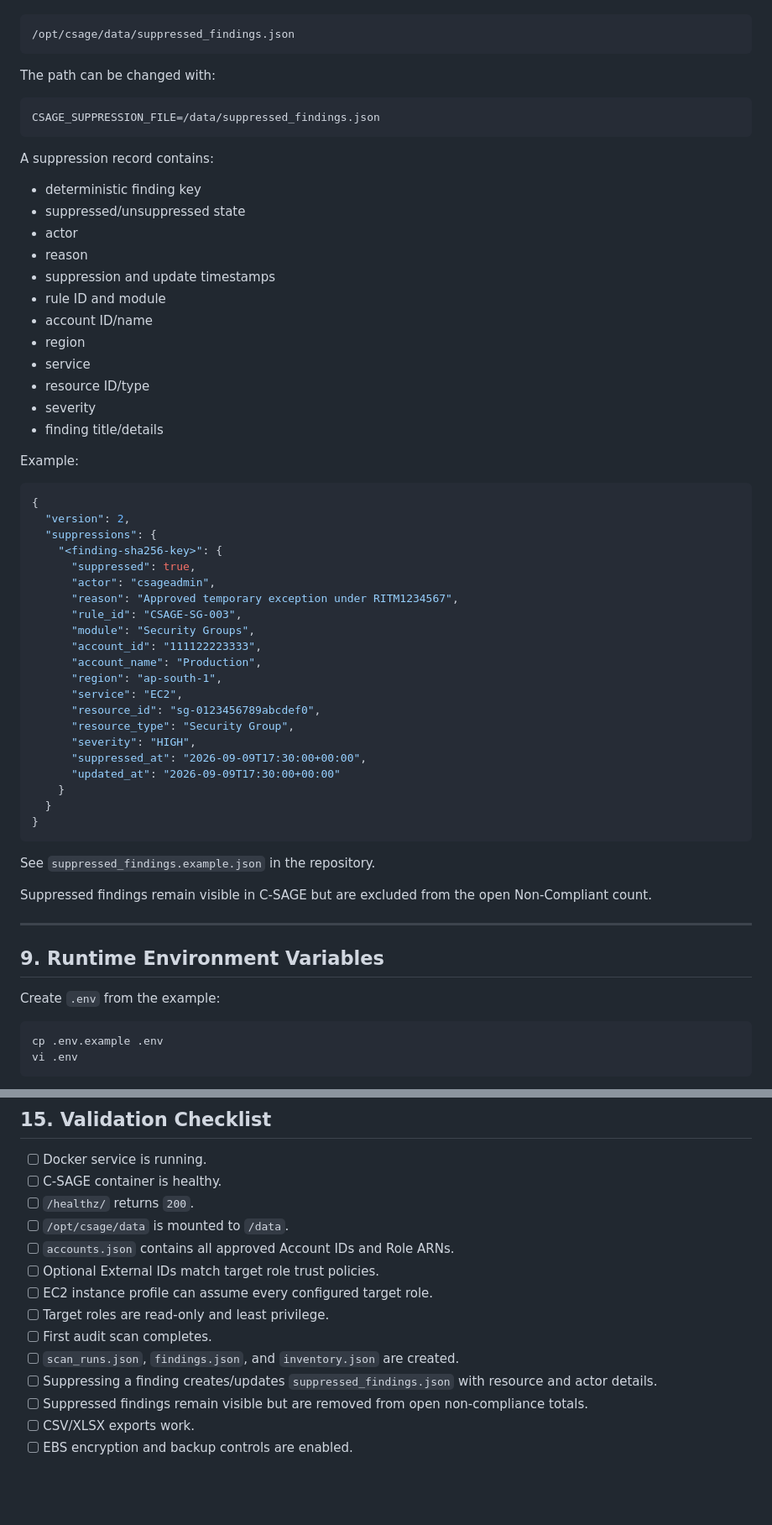
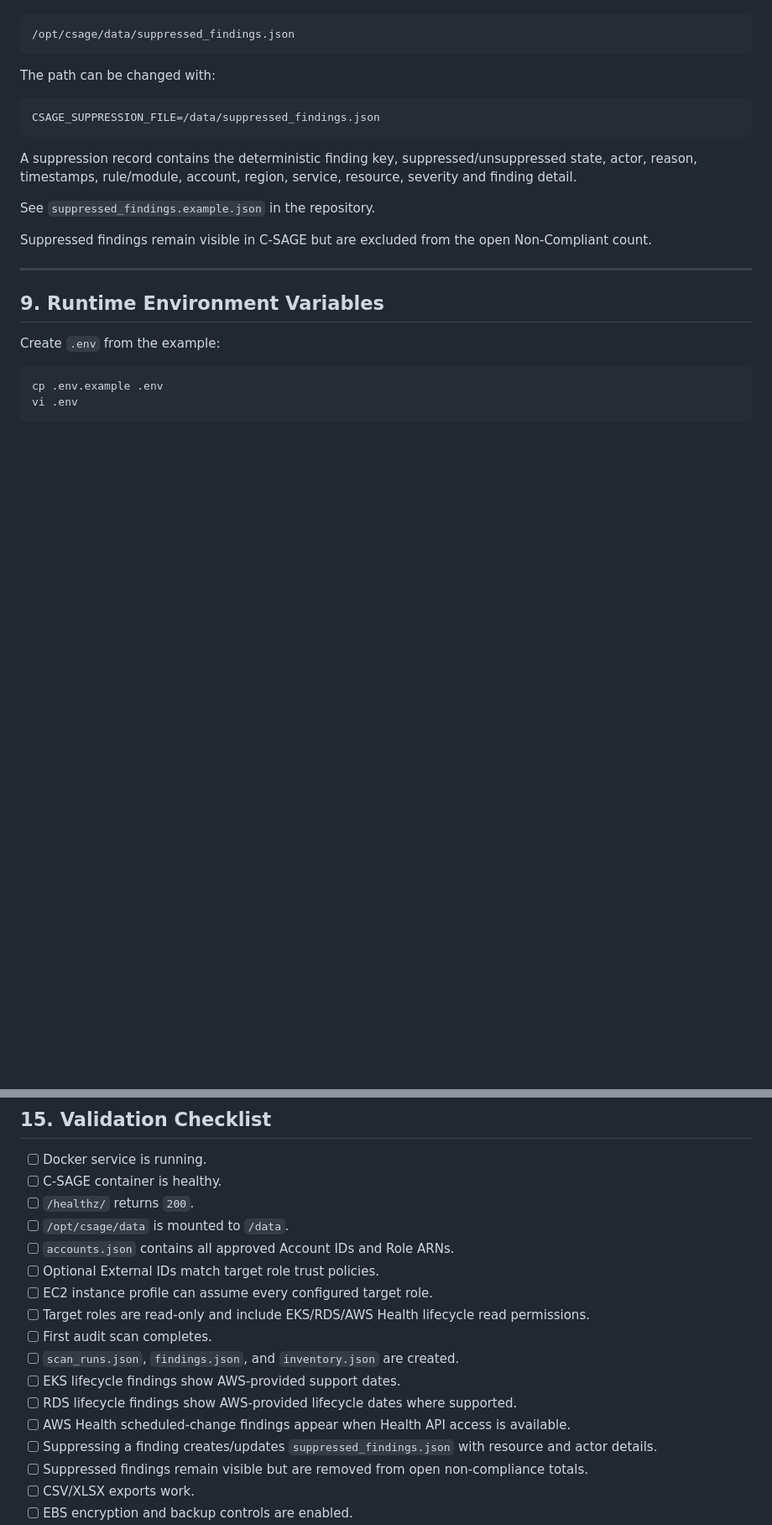
Before and after one commit to shankamal/AWS-C-SAGE, a Markdown page: docs/DEPLOYMENT.md, 2 parts joined by grey strips. Shown at 84% size. Drawn GitHub-style; blank space fills up the shorter version.

Commit message:
Update deployment guide for AWS-native lifecycle discovery

````diff
--- a/docs/DEPLOYMENT.md
+++ b/docs/DEPLOYMENT.md
@@ -234,46 +229,7 @@ The path can be changed with:
 CSAGE_SUPPRESSION_FILE=/data/suppressed_findings.json
 ```
 
-A suppression record contains:
-
-- deterministic finding key
-- suppressed/unsuppressed state
-- actor
-- reason
-- suppression and update timestamps
-- rule ID and module
-- account ID/name
-- region
-- service
-- resource ID/type
-- severity
-- finding title/details
-
-Example:
-
-```json
-{
-  "version": 2,
-  "suppressions": {
-    "<finding-sha256-key>": {
-      "suppressed": true,
-      "actor": "csageadmin",
-      "reason": "Approved temporary exception under RITM1234567",
-      "rule_id": "CSAGE-SG-003",
-      "module": "Security Groups",
-      "account_id": "111122223333",
-      "account_name": "Production",
-      "region": "ap-south-1",
-      "service": "EC2",
-      "resource_id": "sg-0123456789abcdef0",
-      "resource_type": "Security Group",
-      "severity": "HIGH",
-      "suppressed_at": "2026-09-09T17:30:00+00:00",
-      "updated_at": "2026-09-09T17:30:00+00:00"
-    }
-  }
-}
-```
+A suppression record contains the deterministic finding key, suppressed/unsuppressed state, actor, reason, timestamps, rule/module, account, region, service, resource, severity and finding detail.
 
 See `suppressed_findings.example.json` in the repository.
 
@@ -456,9 +414,12 @@ For rollback, stop the new container and start the previous image using the same
 - [ ] `accounts.json` contains all approved Account IDs and Role ARNs.
 - [ ] Optional External IDs match target role trust policies.
 - [ ] EC2 instance profile can assume every configured target role.
-- [ ] Target roles are read-only and least privilege.
+- [ ] Target roles are read-only and include EKS/RDS/AWS Health lifecycle read permissions.
 - [ ] First audit scan completes.
 - [ ] `scan_runs.json`, `findings.json`, and `inventory.json` are created.
+- [ ] EKS lifecycle findings show AWS-provided support dates.
+- [ ] RDS lifecycle findings show AWS-provided lifecycle dates where supported.
+- [ ] AWS Health scheduled-change findings appear when Health API access is available.
 - [ ] Suppressing a finding creates/updates `suppressed_findings.json` with resource and actor details.
 - [ ] Suppressed findings remain visible but are removed from open non-compliance totals.
 - [ ] CSV/XLSX exports work.
````
Also changed, not shown: other parts of docs/DEPLOYMENT.md (+44 -46 lines).
